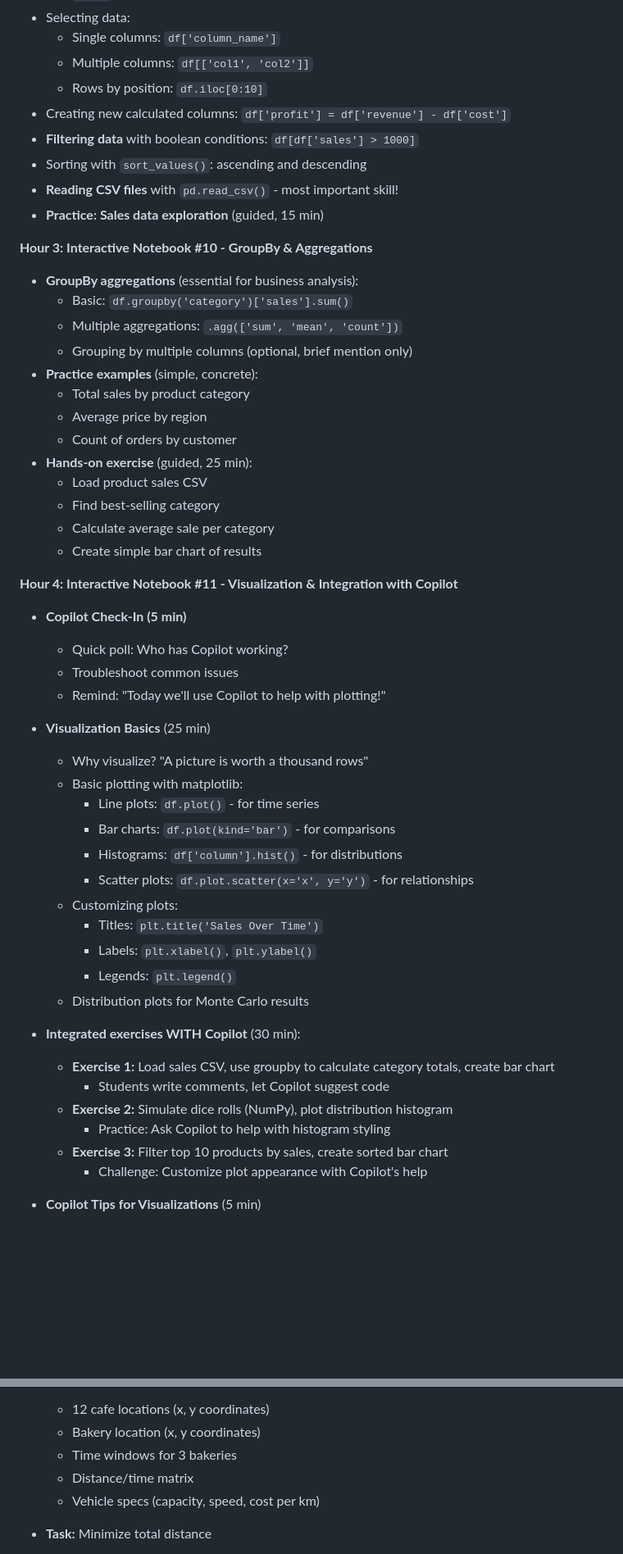
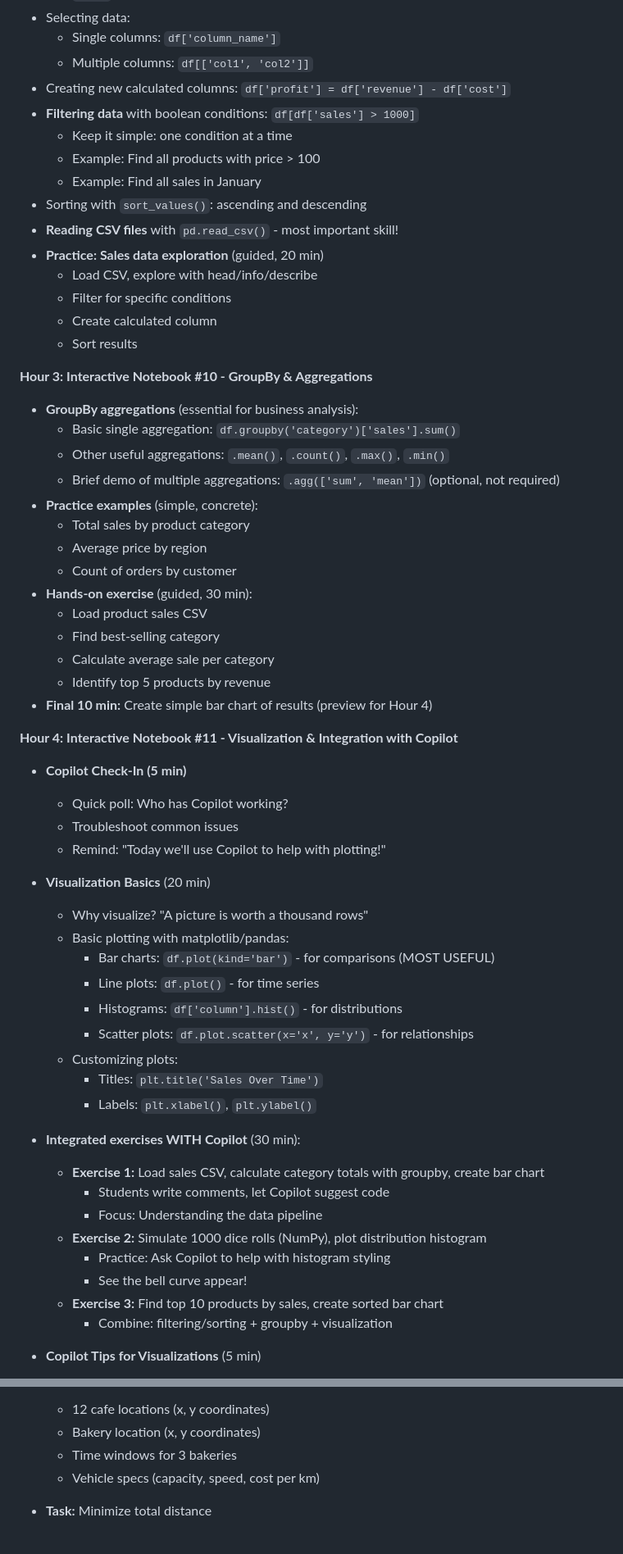
Before and after one commit to beyondsimulations/Management-Science, a Markdown page: plan/course_plan.md, 2 parts joined by grey strips. Shown: that part at 82% size. GitHub-like rendering; blank space fills up the shorter version.

```diff
--- a/plan/course_plan.md
+++ b/plan/course_plan.md
@@ -235,27 +236,34 @@ In the final presentations, each best group of the three topics with the best so
 - Selecting data:
   - Single columns: `df['column_name']`
   - Multiple columns: `df[['col1', 'col2']]`
-  - Rows by position: `df.iloc[0:10]`
 - Creating new calculated columns: `df['profit'] = df['revenue'] - df['cost']`
 - **Filtering data** with boolean conditions: `df[df['sales'] > 1000]`
+  - Keep it simple: one condition at a time
+  - Example: Find all products with price > 100
+  - Example: Find all sales in January
 - Sorting with `sort_values()`: ascending and descending
 - **Reading CSV files** with `pd.read_csv()` - most important skill!
-- **Practice: Sales data exploration** (guided, 15 min)
+- **Practice: Sales data exploration** (guided, 20 min)
+  - Load CSV, explore with head/info/describe
+  - Filter for specific conditions
+  - Create calculated column
+  - Sort results
 
 **Hour 3: Interactive Notebook #10 - GroupBy & Aggregations**
 - **GroupBy aggregations** (essential for business analysis):
-  - Basic: `df.groupby('category')['sales'].sum()`
-  - Multiple aggregations: `.agg(['sum', 'mean', 'count'])`
-  - Grouping by multiple columns (optional, brief mention only)
+  - Basic single aggregation: `df.groupby('category')['sales'].sum()`
+  - Other useful aggregations: `.mean()`, `.count()`, `.max()`, `.min()`
+  - Brief demo of multiple aggregations: `.agg(['sum', 'mean'])` (optional, not required)
 - **Practice examples** (simple, concrete):
   - Total sales by product category
   - Average price by region
   - Count of orders by customer
-- **Hands-on exercise** (guided, 25 min):
+- **Hands-on exercise** (guided, 30 min):
   - Load product sales CSV
   - Find best-selling category
   - Calculate average sale per category
-  - Create simple bar chart of results
+  - Identify top 5 products by revenue
+- **Final 10 min:** Create simple bar chart of results (preview for Hour 4)
 
 **Hour 4: Interactive Notebook #11 - Visualization & Integration with Copilot**
 - **Copilot Check-In (5 min)**
@@ -263,26 +271,26 @@ In the final presentations, each best group of the three topics with the best so
   - Troubleshoot common issues
   - Remind: "Today we'll use Copilot to help with plotting!"
 
-- **Visualization Basics** (25 min)
+- **Visualization Basics** (20 min)
   - Why visualize? "A picture is worth a thousand rows"
-  - Basic plotting with matplotlib:
+  - Basic plotting with matplotlib/pandas:
+    - Bar charts: `df.plot(kind='bar')` - for comparisons (MOST USEFUL)
     - Line plots: `df.plot()` - for time series
-    - Bar charts: `df.plot(kind='bar')` - for comparisons
     - Histograms: `df['column'].hist()` - for distributions
     - Scatter plots: `df.plot.scatter(x='x', y='y')` - for relationships
   - Customizing plots:
     - Titles: `plt.title('Sales Over Time')`
     - Labels: `plt.xlabel()`, `plt.ylabel()`
-    - Legends: `plt.legend()`
-  - Distribution plots for Monte Carlo results
 
 - **Integrated exercises WITH Copilot** (30 min):
-  - **Exercise 1:** Load sales CSV, use groupby to calculate category totals, create bar chart
+  - **Exercise 1:** Load sales CSV, calculate category totals with groupby, create bar chart
     - Students write comments, let Copilot suggest code
-  - **Exercise 2:** Simulate dice rolls (NumPy), plot distribution histogram
+    - Focus: Understanding the data pipeline
+  - **Exercise 2:** Simulate 1000 dice rolls (NumPy), plot distribution histogram
     - Practice: Ask Copilot to help with histogram styling
-  - **Exercise 3:** Filter top 10 products by sales, create sorted bar chart
-    - Challenge: Customize plot appearance with Copilot's help
+    - See the bell curve appear!
+  - **Exercise 3:** Find top 10 products by sales, create sorted bar chart
+    - Combine: filtering/sorting + groupby + visualization
 
 - **Copilot Tips for Visualizations** (5 min)
   - "Copilot is GREAT at matplotlib boilerplate"
@@ -601,7 +613,6 @@ def improve_route(route, distances):
   - 12 cafe locations (x, y coordinates)
   - Bakery location (x, y coordinates)
   - Time windows for 3 bakeries
-  - Distance/time matrix
   - Vehicle specs (capacity, speed, cost per km)
 
 - **Task:** Minimize total distance
```
Also changed, not shown: other parts of plan/course_plan.md (+13 -8 lines).
